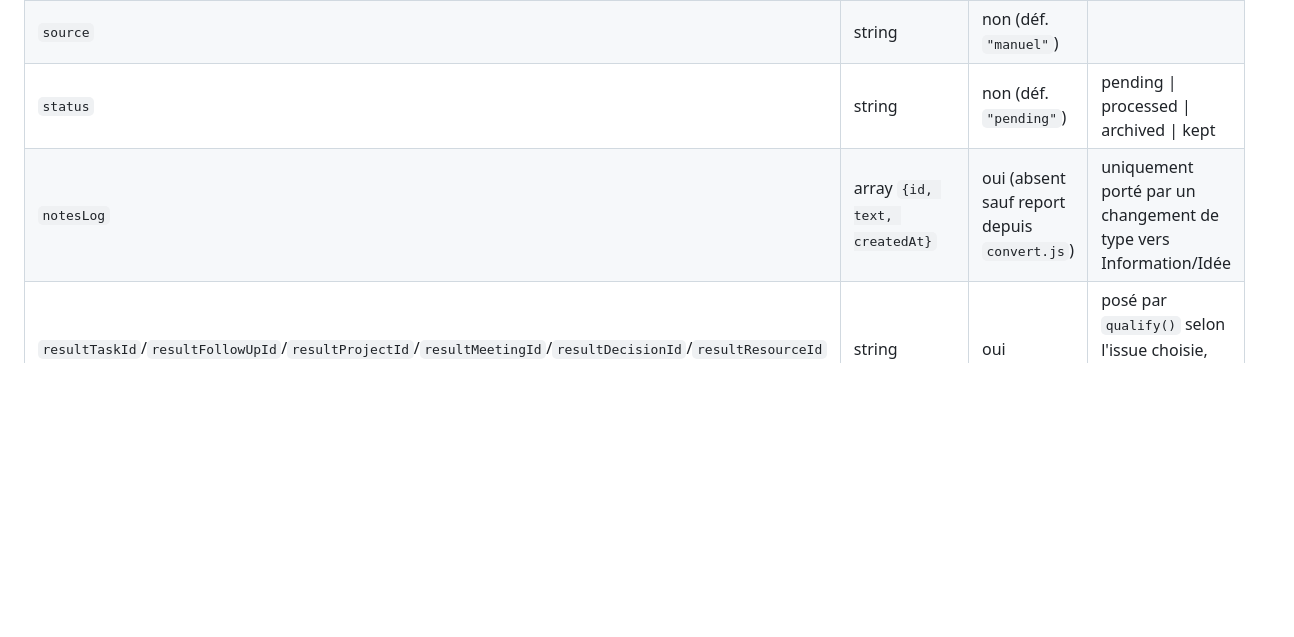
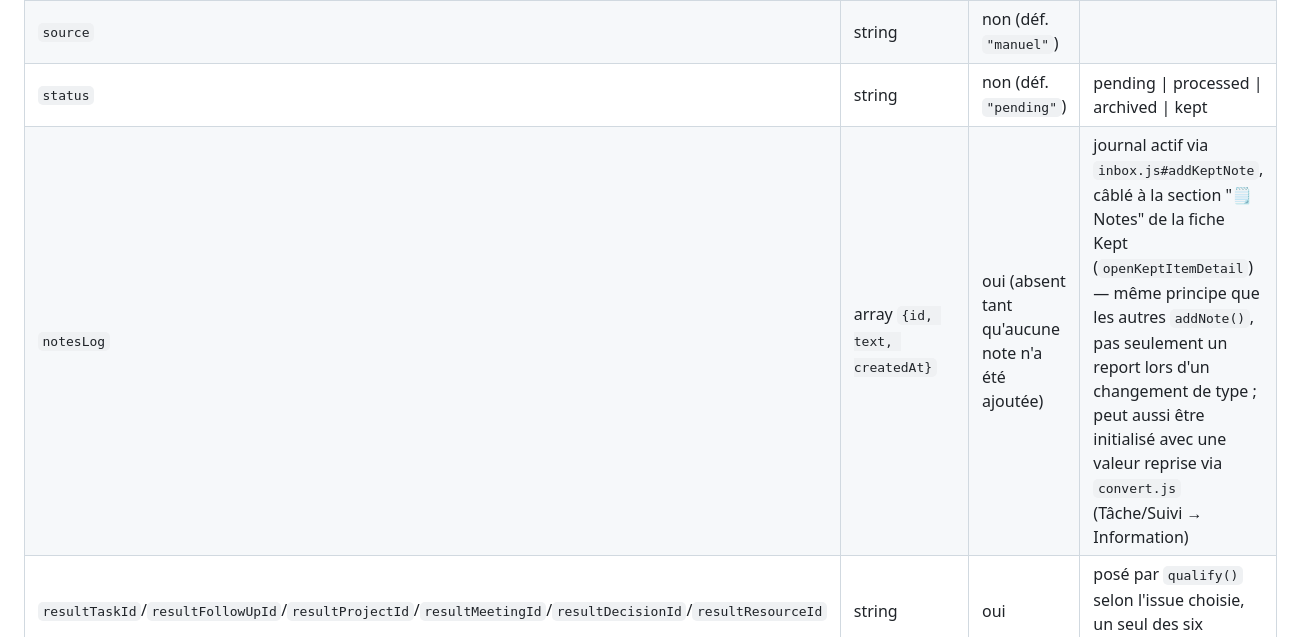
Before and after one commit to choudayer34-afk/papaTangoCharly, a Markdown page: PROJECT_CONTEXT.md, the part around the change. GitHub-like rendering; blank space fills up the shorter version.

Commit message:
Update PROJECT_CONTEXT.md for notesLog and kept items
Clarified the behavior of `notesLog` and the handling of 'kept' items in the context of `inboxItems`. Updated descriptions for better understanding.

```diff
--- a/PROJECT_CONTEXT.md
+++ b/PROJECT_CONTEXT.md
@@ -307,7 +307,7 @@ Trois façons différentes de faire évoluer la forme d'une donnée déjà en ba
 | `rawContent` | string | non | jamais modifié après capture (Règle 3) |
 | `source` | string | non (déf. `"manuel"`) | |
 | `status` | string | non (déf. `"pending"`) | pending \| processed \| archived \| kept |
-| `notesLog` | array `{id, text, createdAt}` | oui (absent sauf report depuis `convert.js`) | uniquement porté par un changement de type vers Information/Idée |
+| `notesLog` | array `{id, text, createdAt}` | oui (absent tant qu'aucune note n'a été ajoutée) | journal actif via `inbox.js#addKeptNote`, câblé à la section "🗒️ Notes" de la fiche Kept (`openKeptItemDetail`) — même principe que les autres `addNote()`, pas seulement un report lors d'un changement de type ; peut aussi être initialisé avec une valeur reprise via `convert.js` (Tâche/Suivi → Information) |
 | `resultTaskId`/`resultFollowUpId`/`resultProjectId`/`resultMeetingId`/`resultDecisionId`/`resultResourceId` | string | oui | posé par `qualify()` selon l'issue choisie, un seul des six présent à la fois |
 | `keptAsType` | string | oui | posé quand `status: "kept"` — le type réel choisi (ex. "kept", "idea") |
 | `keptAt` | number | oui | horodatage de la qualification en "kept", distinct de `createdAt` (capture initiale) |
```
